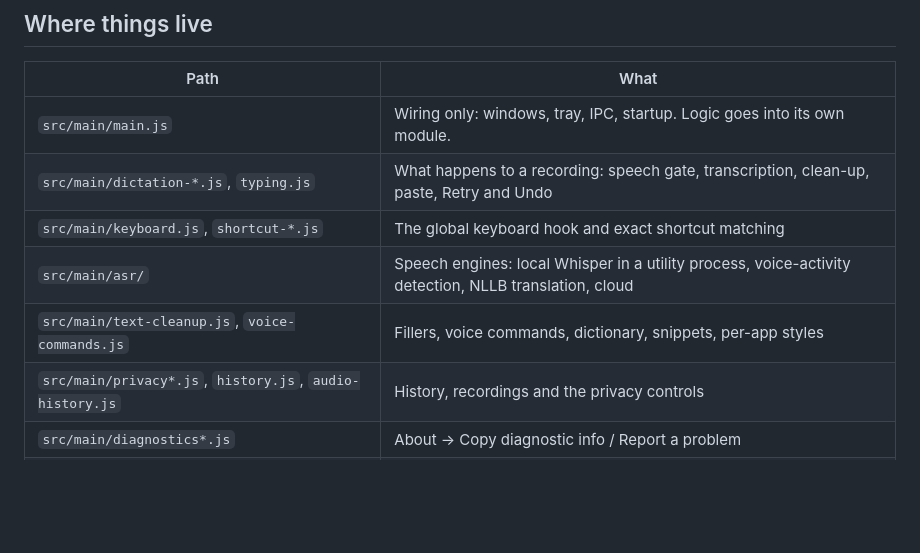
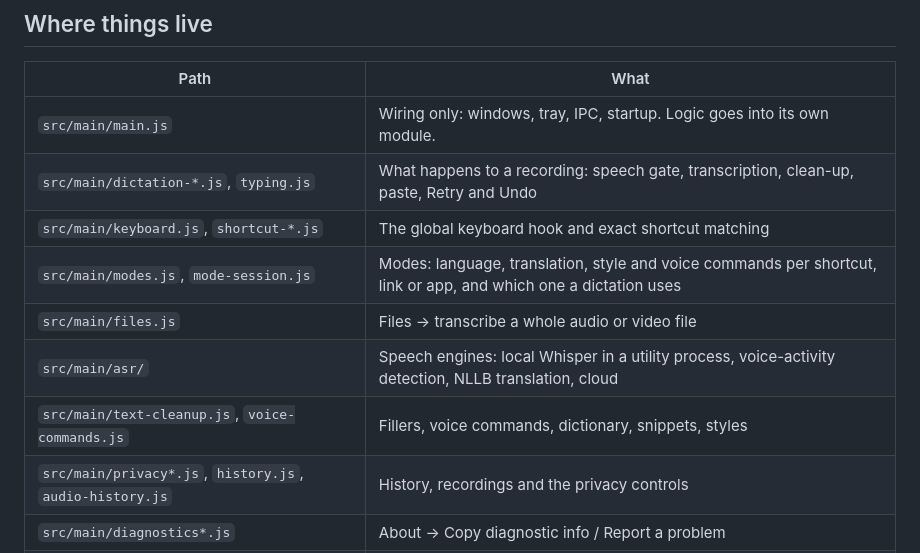
Before and after one commit to izscaryu/pauli-speaks, a Markdown page: CONTRIBUTING.md, the part around the change. Rendered like a GitHub page; blank space fills up the shorter version.

```diff
--- a/CONTRIBUTING.md
+++ b/CONTRIBUTING.md
@@ -40,8 +40,10 @@ test for the pattern).
 | `src/main/main.js` | Wiring only: windows, tray, IPC, startup. Logic goes into its own module. |
 | `src/main/dictation-*.js`, `typing.js` | What happens to a recording: speech gate, transcription, clean-up, paste, Retry and Undo |
 | `src/main/keyboard.js`, `shortcut-*.js` | The global keyboard hook and exact shortcut matching |
+| `src/main/modes.js`, `mode-session.js` | Modes: language, translation, style and voice commands per shortcut, link or app, and which one a dictation uses |
+| `src/main/files.js` | Files → transcribe a whole audio or video file |
 | `src/main/asr/` | Speech engines: local Whisper in a utility process, voice-activity detection, NLLB translation, cloud |
-| `src/main/text-cleanup.js`, `voice-commands.js` | Fillers, voice commands, dictionary, snippets, per-app styles |
+| `src/main/text-cleanup.js`, `voice-commands.js` | Fillers, voice commands, dictionary, snippets, styles |
 | `src/main/privacy*.js`, `history.js`, `audio-history.js` | History, recordings and the privacy controls |
 | `src/main/diagnostics*.js` | About → Copy diagnostic info / Report a problem |
 | `src/renderer/` | The main window (`app.html`) and the floating pill (`overlay.html`) |
```
Also changed, not shown: CHANGELOG.md (+9 -0 lines), README.md (+12 -6 lines).
